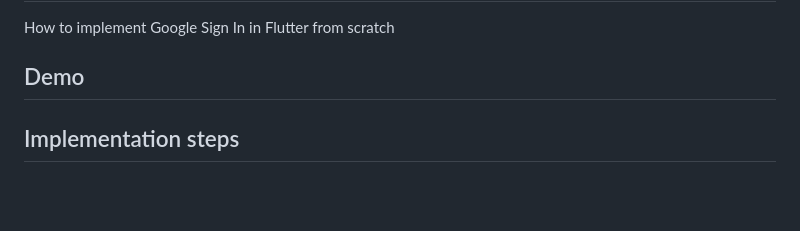
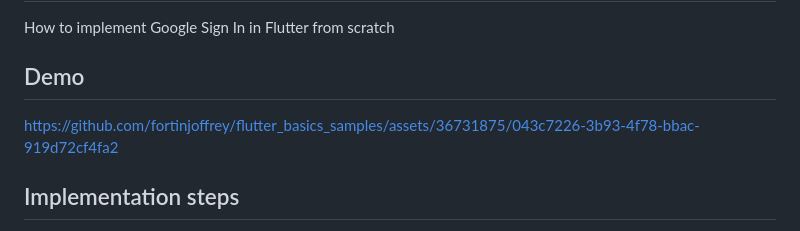
Before and after one commit to fortinjoffrey/flutter_basics_samples, a Markdown page: README.md, the part around the change. Drawn GitHub-style; blank space fills up the shorter version.

```diff
--- a/README.md
+++ b/README.md
@@ -4,7 +4,7 @@ How to implement Google Sign In in Flutter from scratch
 
 ## Demo
 
-
+https://github.com/fortinjoffrey/flutter_basics_samples/assets/36731875/043c7226-3b93-4f78-bbac-919d72cf4fa2
 
 ## Implementation steps
 
```
